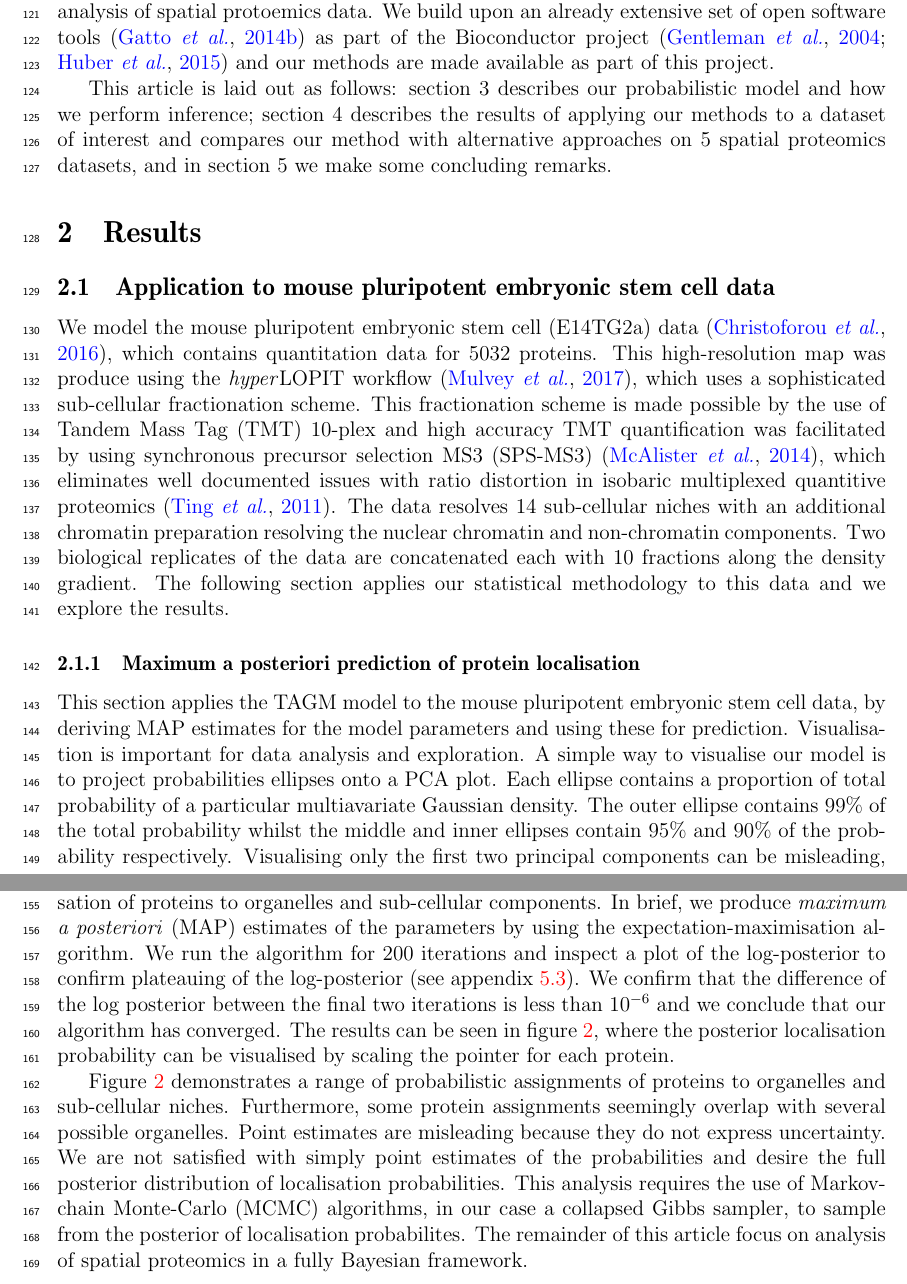
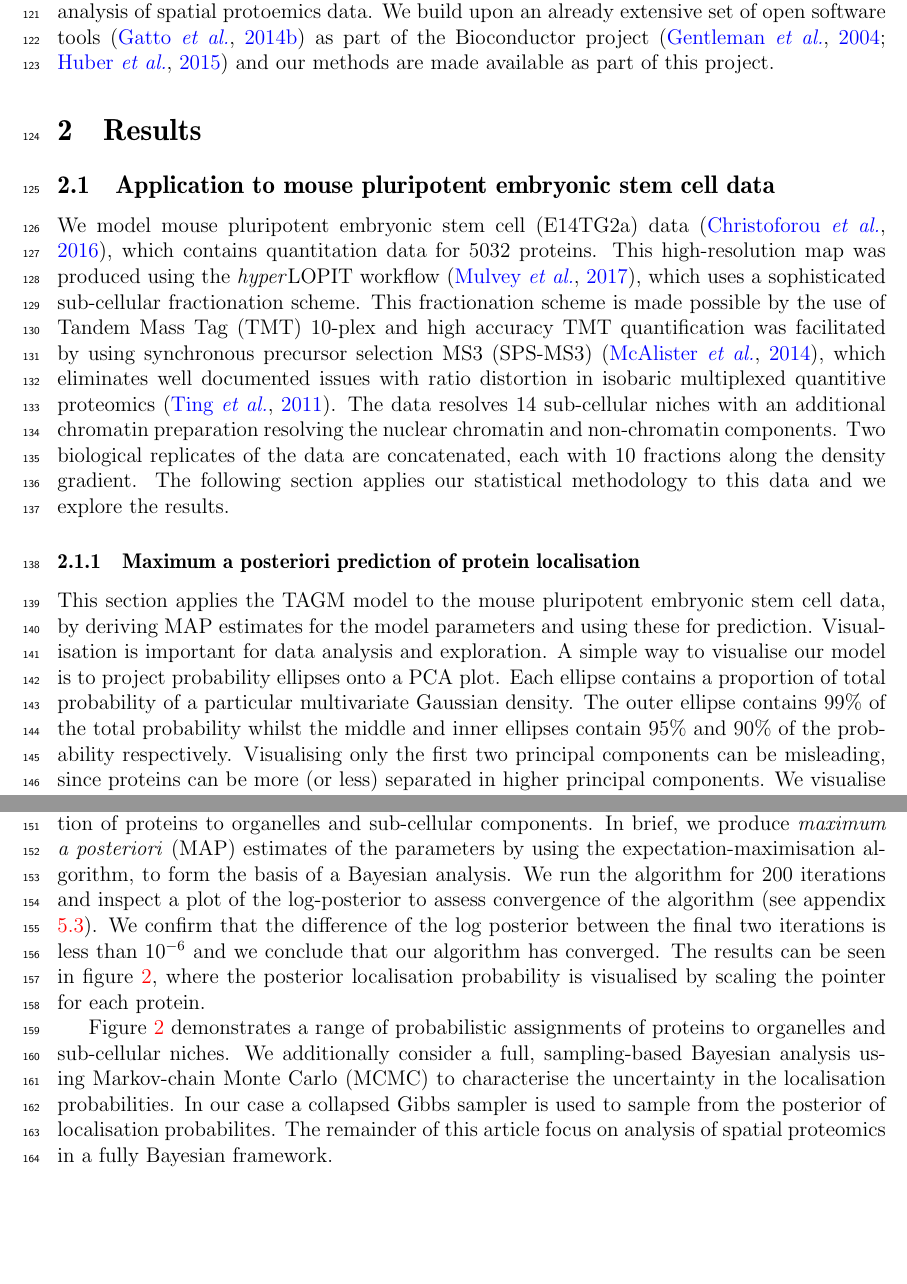
Before and after one commit to lgatto/2018-TAGM-paper, a LaTeX paper (tagm.tex): two parts of pages 4 and 6 of 62, joined at a grey line, cut so that both start at the same text, the shorter picture padded with empty space. Compiled offline with pdfLaTeX.

Commit message:
MAP sections edits

```diff
--- a/tagm.tex
+++ b/tagm.tex
@@ -218,18 +218,13 @@ open software tools \citep{pRoloc:2014} as part of the Bioconductor
 project \citep{Bioconductor::2004, Huber::2015} and our methods are
 made available as part of this project.
 
-This article is laid out as follows: section 3 describes our probabilistic model and
-how we perform inference; section 4 describes the results of applying our methods to a dataset of interest
-and compares our method with alternative approaches on 5 spatial proteomics datasets, and in section 5 we make some
-concluding remarks.
-
 \section{Results}
 
 \subsection{Application to mouse pluripotent embryonic stem cell data}
 
-We model the mouse pluripotent embryonic stem cell (E14TG2a) data  \citep{hyper}, which
+We model mouse pluripotent embryonic stem cell (E14TG2a) data  \citep{hyper}, which
 contains quantitation data for $5032$ proteins. This high-resolution map was
-produce using the \textit{hyper}LOPIT workflow \citep{Mulvey:2017}, which uses a sophisticated
+produced using the \textit{hyper}LOPIT workflow \citep{Mulvey:2017}, which uses a sophisticated
 sub-cellular fractionation scheme. This fractionation scheme is made possible
 by the use of Tandem Mass Tag (TMT) 10-plex and high accuracy TMT quantification
 was facilitated by using synchronous precursor selection MS3 (SPS-MS3) \citep{Mcalister::2014},
@@ -237,7 +232,7 @@ which eliminates well documented issues with ratio distortion in isobaric multip
 \citep{Ting:2011}. The data resolves
 $14$ sub-cellular niches with an additional chromatin preparation
 resolving the nuclear chromatin and non-chromatin components. Two
-biological replicates of the data are concatenated each with $10$ fractions
+biological replicates of the data are concatenated, each with $10$ fractions
 along the density gradient. The following section applies our statistical
 methodology to this data and we explore the results.
 
@@ -246,13 +241,13 @@ This section applies the TAGM model to the mouse pluripotent embryonic
 stem cell data, by deriving MAP estimates for the model parameters and
 using these for prediction.  Visualisation is important for data
 analysis and exploration. A simple way to visualise our model is to
-project probabilities ellipses onto a PCA plot. Each ellipse contains
-a proportion of total probability of a particular multiavariate
+project probability ellipses onto a PCA plot. Each ellipse contains
+a proportion of total probability of a particular multivariate
 Gaussian density.  The outer ellipse contains $99\%$ of the total
 probability whilst the middle and inner ellipses contain $95\%$ and
 $90\%$ of the probability respectively. Visualising only the first two
-principal components can be misleading, since protein can be more (or
-less) seperated in higher principal components.  We visualise the
+principal components can be misleading, since proteins can be more (or
+less) separated in higher principal components.  We visualise the
 first two principal components along with the first and fourth
 principal component as a representive example. For the TAGM model, we
 derive probability ellipses from the MAP estimates of the parameters.
@@ -291,24 +286,22 @@ derive probability ellipses from the MAP estimates of the parameters.
 
 
 We now apply the statistical methodology described in section \ref{section:methods},
-to predicit the localisation of proteins to organelles and sub-cellular components.
+to predcit the localisation of proteins to organelles and sub-cellular components.
 In brief, we produce \textit{maximum a posteriori} (MAP) estimates of the parameters by using the expectation-maximisation
-algorithm.
+algorithm, to form the basis of a Bayesian analysis.
 We run the algorithm for $200$ iterations and inspect a plot of the
-log-posterior to confirm plateauing of the log-posterior (see appendix \ref{app:logposterior}). We confirm
+log-posterior to assess convergence of the algorithm (see appendix \ref{app:logposterior}). We confirm
 that the difference of the log posterior between the final two iterations is less than $10^{-6}$
 and we conclude that our algorithm has converged. The results can be seen in figure
-\ref{fig:assignmentPCAMAP}, where the posterior localisation probability can be visualised by scaling the pointer
+\ref{fig:assignmentPCAMAP}, where the posterior localisation probability is visualised by scaling the pointer
 for each protein.
 
 Figure \ref{fig:assignmentPCAMAP} demonstrates a range of probabilistic
-assignments of proteins to organelles and sub-cellular niches. Furthermore, some protein assignments
-seemingly overlap with several possible organelles. Point estimates are
-misleading because they do not express uncertainty. We
-are not satisfied with simply point estimates of the
-probabilities and desire the full posterior distribution of localisation probabilities.
-This analysis requires the use of Markov-chain Monte-Carlo (MCMC) algorithms, in our case a collapsed
-Gibbs sampler, to sample from the posterior of localisation probabilites. The remainder of this
+assignments of proteins to organelles and sub-cellular niches. We additionally
+consider a full, sampling-based Bayesian analysis using Markov-chain Monte Carlo
+(MCMC) to characterise the uncertainty in the localisation probabilities.
+In our case a collapsed Gibbs sampler is used
+to sample from the posterior of localisation probabilites. The remainder of this
 article focus on analysis of spatial proteomics in a fully Bayesian framework.
 
 
```
Also changed, not shown: tagm-concordance.tex (+1 -1 lines), Rplots.pdf, tagm-002.pdf, tagm-003.pdf, tagm-005.pdf, tagm-006.pdf, tagm-007.pdf, tagm-008.pdf, tagm-009.pdf, tagm-013.pdf, tagm-014.pdf, tagm-015.pdf, tagm-016.pdf, tagm-017.pdf, 15 more files, 3 other files.
